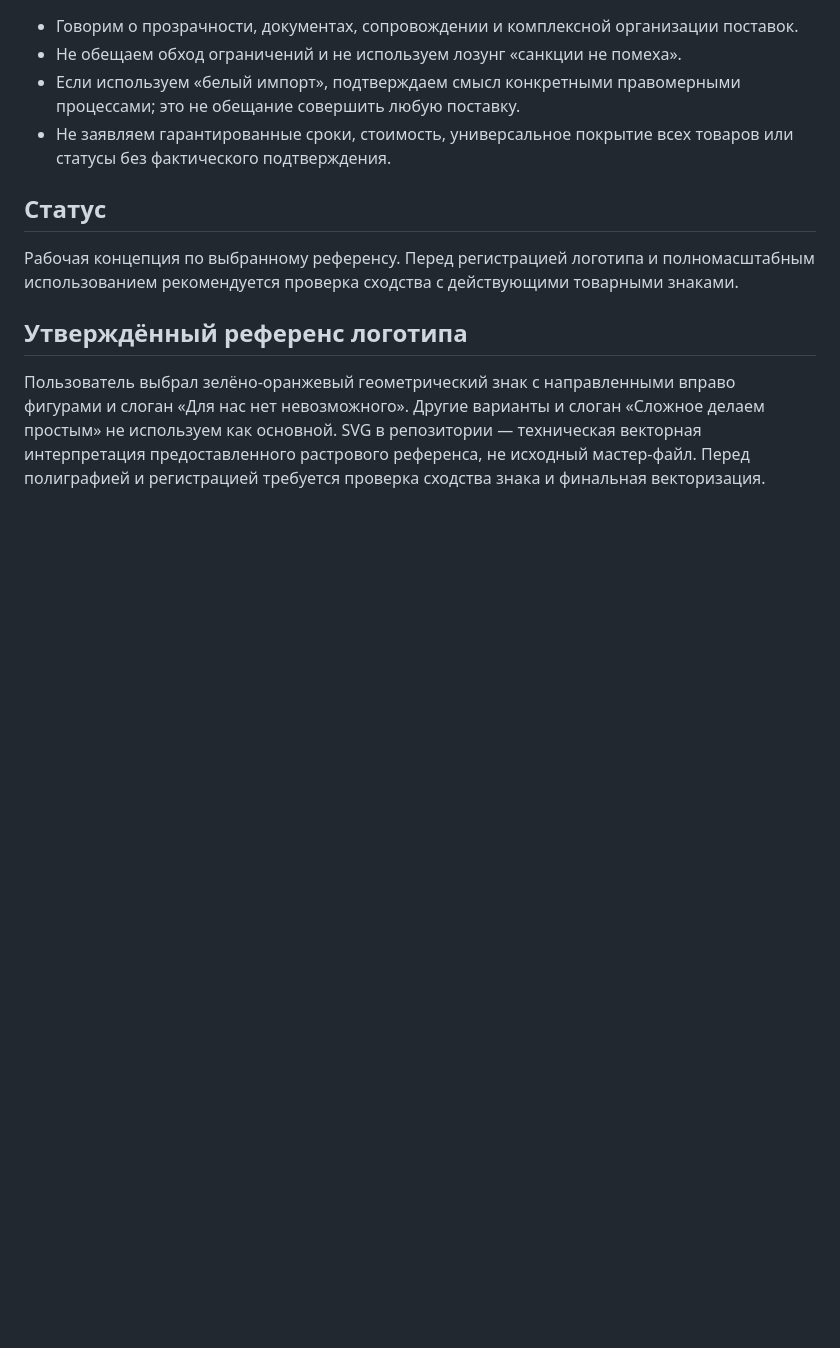
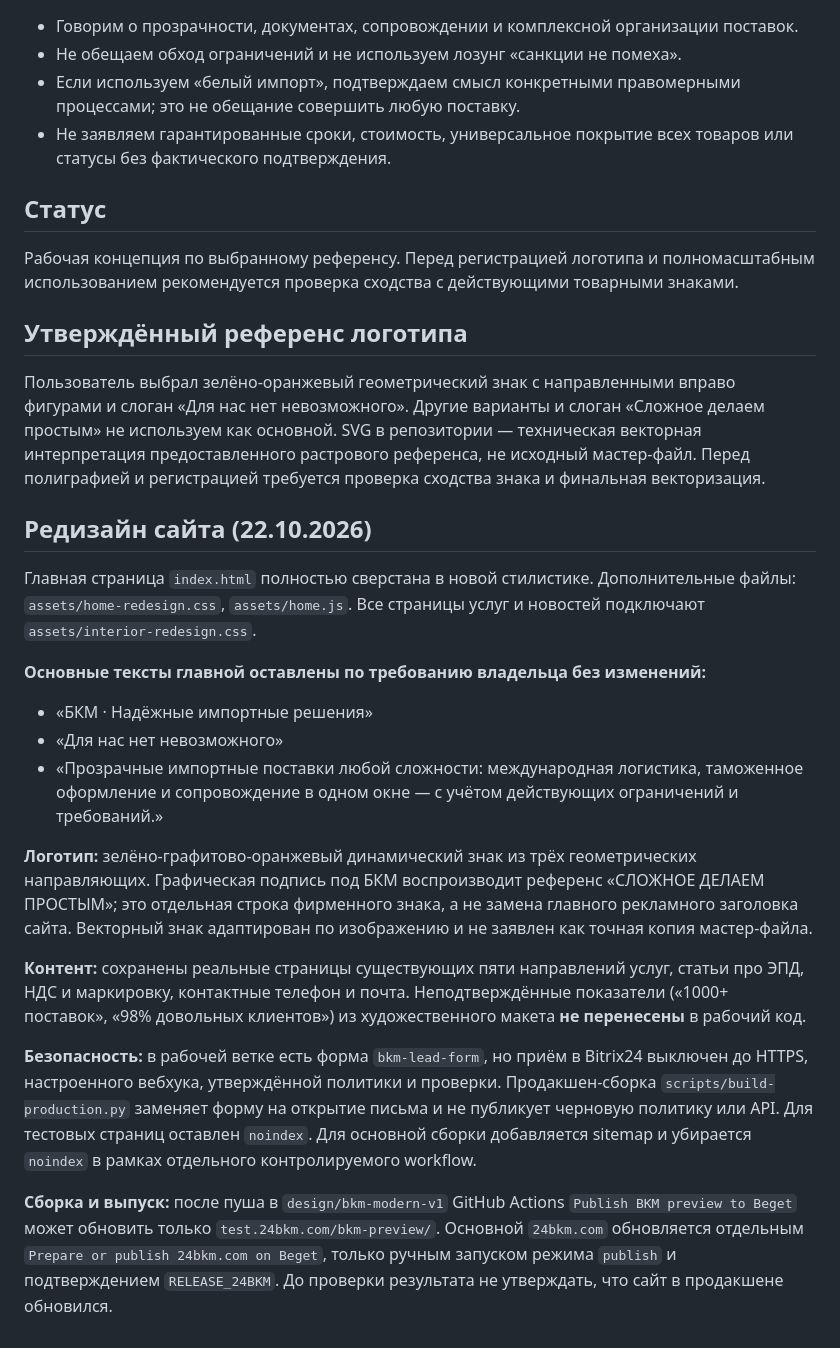
Before and after one commit to whatmine00001-eng/bkm-website, a Markdown page: BRAND_GUIDE.md, the part around the change. Rendered like a GitHub page; blank space fills up the shorter version.

Commit message:
Document approved homepage design and preserved BKM sales messages

```diff
--- a/BRAND_GUIDE.md
+++ b/BRAND_GUIDE.md
@@ -32,3 +32,19 @@
 
 ## Утверждённый референс логотипа
 Пользователь выбрал зелёно-оранжевый геометрический знак с направленными вправо фигурами и слоган «Для нас нет невозможного». Другие варианты и слоган «Сложное делаем простым» не используем как основной. SVG в репозитории — техническая векторная интерпретация предоставленного растрового референса, не исходный мастер-файл. Перед полиграфией и регистрацией требуется проверка сходства знака и финальная векторизация.
+
+## Редизайн сайта (22.10.2026)
+Главная страница `index.html` полностью сверстана в новой стилистике. Дополнительные файлы: `assets/home-redesign.css`, `assets/home.js`. Все страницы услуг и новостей подключают `assets/interior-redesign.css`.
+
+**Основные тексты главной оставлены по требованию владельца без изменений:**
+- «БКМ · Надёжные импортные решения»
+- «Для нас нет невозможного»
+- «Прозрачные импортные поставки любой сложности: международная логистика, таможенное оформление и сопровождение в одном окне — с учётом действующих ограничений и требований.»
+
+**Логотип:** зелёно-графитово-оранжевый динамический знак из трёх геометрических направляющих. Графическая подпись под БКМ воспроизводит референс «СЛОЖНОЕ ДЕЛАЕМ ПРОСТЫМ»; это отдельная строка фирменного знака, а не замена главного рекламного заголовка сайта. Векторный знак адаптирован по изображению и не заявлен как точная копия мастер-файла.
+
+**Контент:** сохранены реальные страницы существующих пяти направлений услуг, статьи про ЭПД, НДС и маркировку, контактные телефон и почта. Неподтверждённые показатели («1000+ поставок», «98% довольных клиентов») из художественного макета **не перенесены** в рабочий код.
+
+**Безопасность:** в рабочей ветке есть форма `bkm-lead-form`, но приём в Bitrix24 выключен до HTTPS, настроенного вебхука, утверждённой политики и проверки. Продакшен-сборка `scripts/build-production.py` заменяет форму на открытие письма и не публикует черновую политику или API. Для тестовых страниц оставлен `noindex`. Для основной сборки добавляется sitemap и убирается `noindex` в рамках отдельного контролируемого workflow.
+
+**Сборка и выпуск:** после пуша в `design/bkm-modern-v1` GitHub Actions `Publish BKM preview to Beget` может обновить только `test.24bkm.com/bkm-preview/`. Основной `24bkm.com` обновляется отдельным `Prepare or publish 24bkm.com on Beget`, только ручным запуском режима `publish` и подтверждением `RELEASE_24BKM`. До проверки результата не утверждать, что сайт в продакшене обновился.
```
